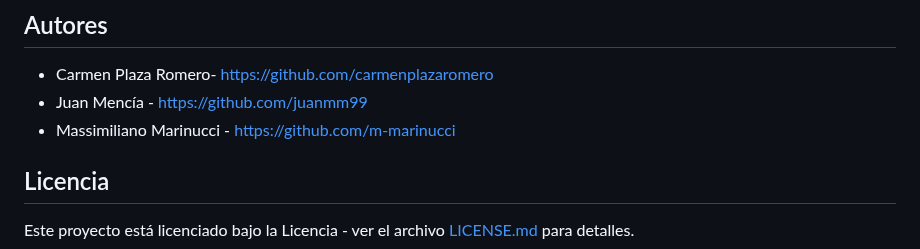
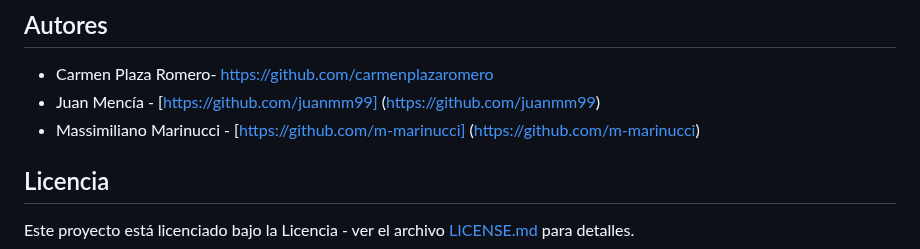
Before and after one commit to FSDSTR1023/turquesa-backend, a Markdown page: README.md, the part around the change. GitHub-like rendering.

```diff
--- a/README.md
+++ b/README.md
@@ -112,8 +112,8 @@ Por favor lee [CONTRIBUTING.md](URL) para detalles sobre nuestro código de cond
 ## Autores
 
 - Carmen Plaza Romero- [https://github.com/carmenplazaromero](https://github.com/carmenplazaromero)
-- Juan Mencía - https://github.com/juanmm99
-- Massimiliano Marinucci - https://github.com/m-marinucci
+- Juan Mencía - [https://github.com/juanmm99] (https://github.com/juanmm99)
+- Massimiliano Marinucci - [https://github.com/m-marinucci] (https://github.com/m-marinucci)
 
 ## Licencia
 
```
